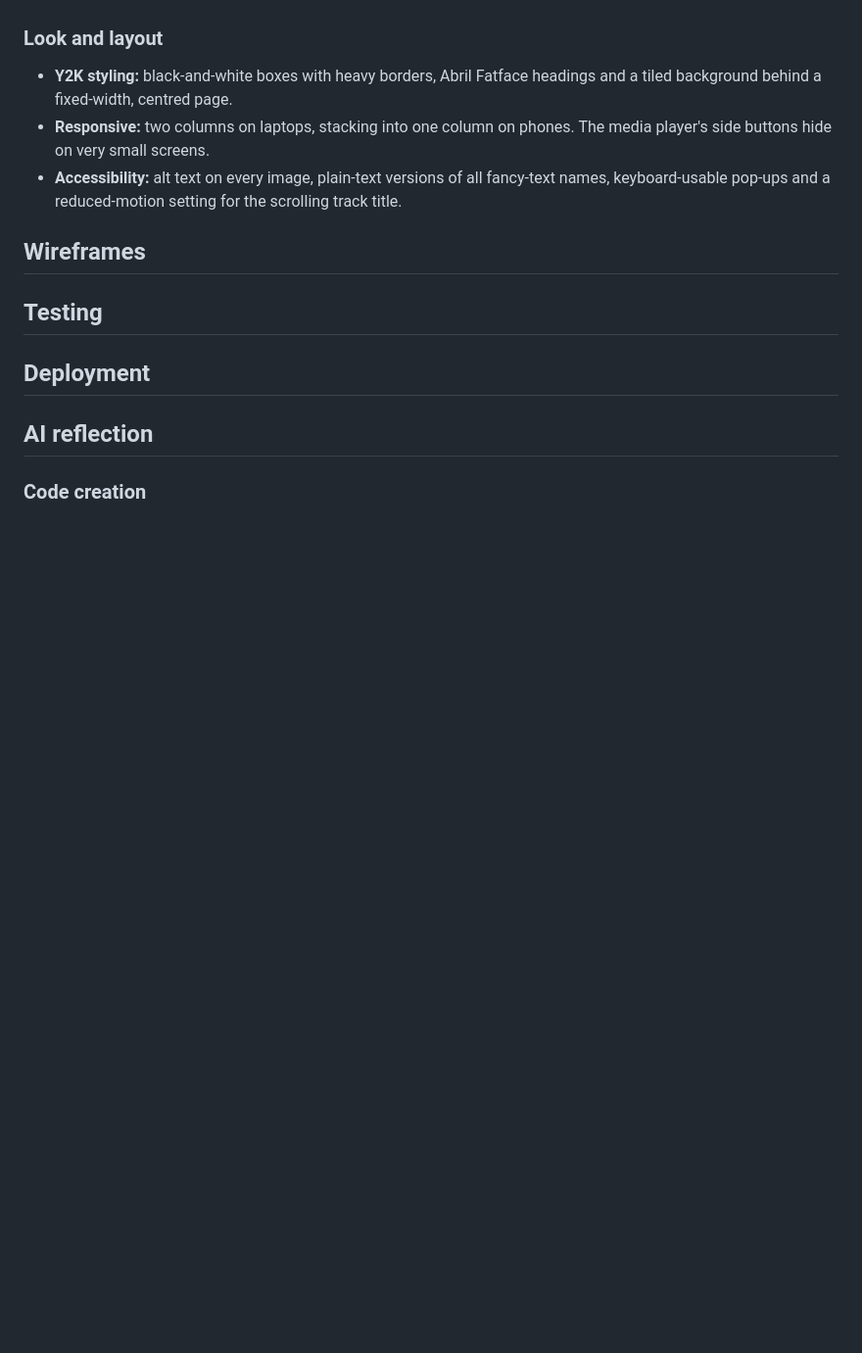
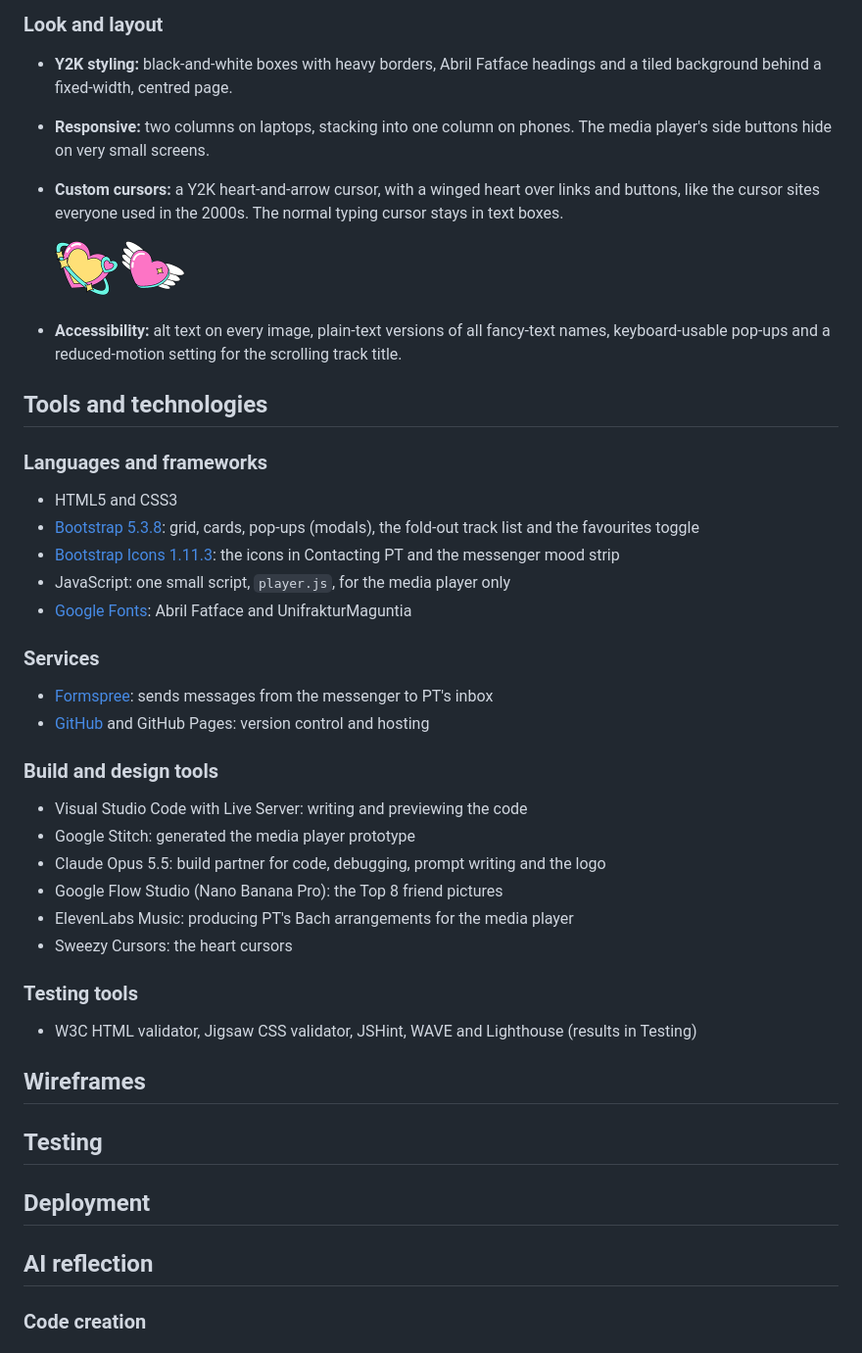
Before and after one commit to 536738WAES/u-alright-m8, a Markdown page: README.md, the part around the change. Shown at 98% size. Rendered like a GitHub page; pictures changed too: docs/cursor-heart-arrow.png (added), docs/cursor-heart-wings.png (added); blank space fills up the shorter version.

Commit message:
README: tools section and cursor feature.

```diff
--- a/README.md
+++ b/README.md
@@ -57,7 +57,34 @@ Due to:<br>
 ### Look and layout
 - **Y2K styling:** black-and-white boxes with heavy borders, Abril Fatface headings and a tiled background behind a fixed-width, centred page.
 - **Responsive:** two columns on laptops, stacking into one column on phones. The media player's side buttons hide on very small screens.
+- **Custom cursors:** a Y2K heart-and-arrow cursor, with a winged heart over links and buttons, like the cursor sites everyone used in the 2000s. The normal typing cursor stays in text boxes.
+
+  <img src="docs/cursor-heart-arrow.png" width="64" alt="Cursor: pink heart with a yellow arrow through it"> <img src="docs/cursor-heart-wings.png" width="64" alt="Link pointer: pink heart with white wings">
 - **Accessibility:** alt text on every image, plain-text versions of all fancy-text names, keyboard-usable pop-ups and a reduced-motion setting for the scrolling track title.
+
+## Tools and technologies
+
+### Languages and frameworks
+- HTML5 and CSS3
+- [Bootstrap 5.3.8](https://getbootstrap.com/): grid, cards, pop-ups (modals), the fold-out track list and the favourites toggle
+- [Bootstrap Icons 1.11.3](https://icons.getbootstrap.com/): the icons in Contacting PT and the messenger mood strip
+- JavaScript: one small script, `player.js`, for the media player only
+- [Google Fonts](https://fonts.google.com/): Abril Fatface and UnifrakturMaguntia
+
+### Services
+- [Formspree](https://formspree.io/): sends messages from the messenger to PT's inbox
+- [GitHub](https://github.com/) and GitHub Pages: version control and hosting
+
+### Build and design tools
+- Visual Studio Code with Live Server: writing and previewing the code
+- Google Stitch: generated the media player prototype
+- Claude Opus 5.5: build partner for code, debugging, prompt writing and the logo
+- Google Flow Studio (Nano Banana Pro): the Top 8 friend pictures
+- ElevenLabs Music: producing PT's Bach arrangements for the media player
+- Sweezy Cursors: the heart cursors
+
+### Testing tools
+- W3C HTML validator, Jigsaw CSS validator, JSHint, WAVE and Lighthouse (results in Testing)
 
 ## Wireframes
 
```
